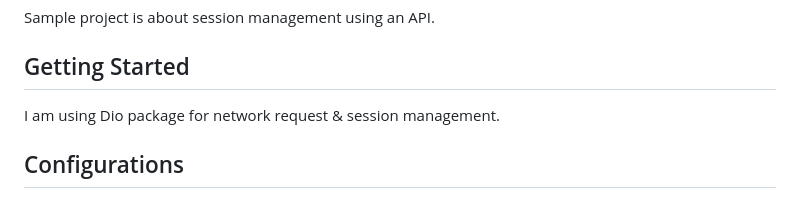
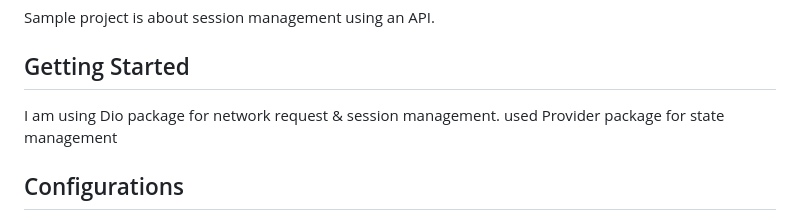
Before and after one commit to Imesh7/session_handler_app, a Markdown page: README.md, the part around the change. Rendered like a GitHub page.

```diff
--- a/README.md
+++ b/README.md
@@ -6,6 +6,7 @@ Sample project is about session management using an API.
 
 
 I am using Dio package for network request & session management.
+used Provider package for state management
 
 ## Configurations
 
```
